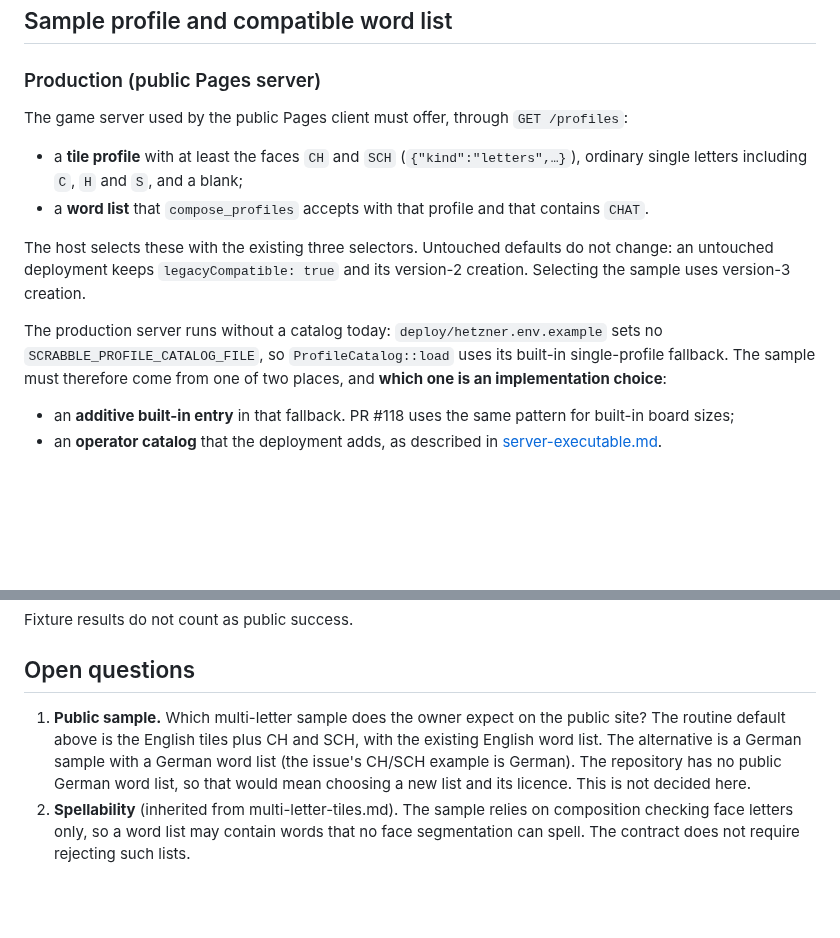
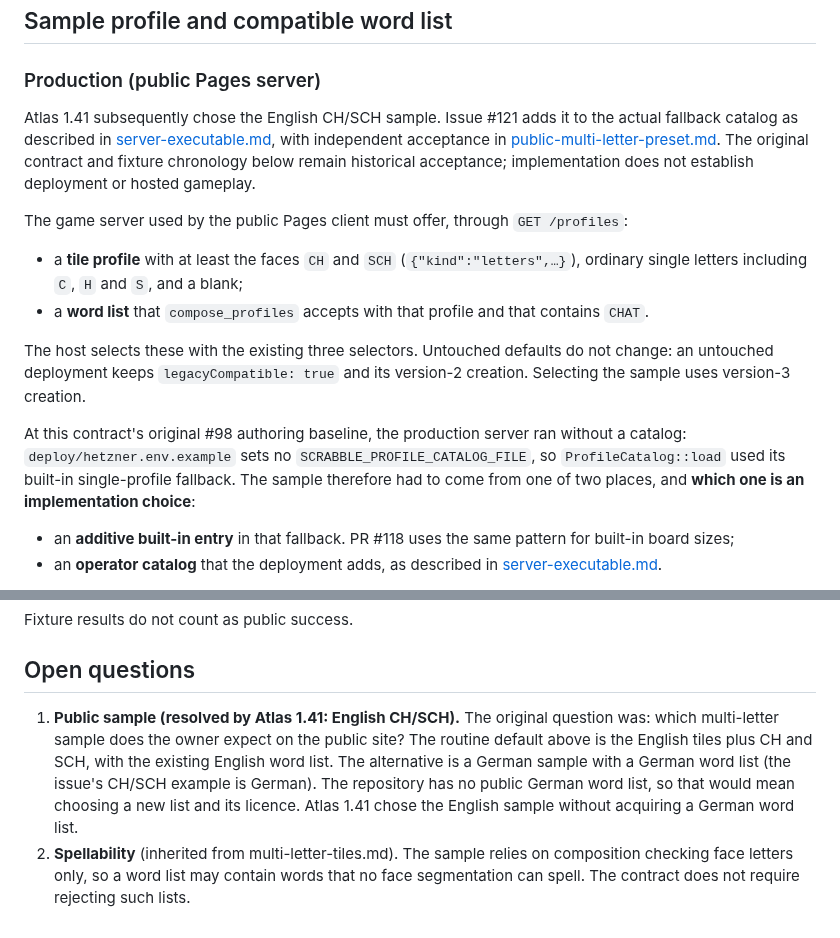
Before and after one commit to moritzbrantner/scrabble, a Markdown page: docs/specs/multi-letter-browser.md, 2 parts joined by grey strips. Drawn GitHub-style; blank space fills up the shorter version.

```diff
--- a/docs/specs/multi-letter-browser.md
+++ b/docs/specs/multi-letter-browser.md
@@ -29,6 +29,12 @@ The hexagonal `letters`/`tiles` main-word metric (Decision 1.23) belongs to
 
 ### Production (public Pages server)
 
+Atlas 1.41 subsequently chose the English CH/SCH sample. Issue #121 adds it to
+the actual fallback catalog as described in [server-executable.md](server-executable.md#independent-predefined-match-setup),
+with independent acceptance in [public-multi-letter-preset.md](public-multi-letter-preset.md).
+The original contract and fixture chronology below remain historical acceptance;
+implementation does not establish deployment or hosted gameplay.
+
 The game server used by the public Pages client must offer, through
 `GET /profiles`:
 
@@ -42,10 +48,11 @@ The host selects these with the existing three selectors. Untouched defaults do
 not change: an untouched deployment keeps `legacyCompatible: true` and its
 version-2 creation. Selecting the sample uses version-3 creation.
 
-The production server runs without a catalog today:
+At this contract's original #98 authoring baseline, the production server ran
+without a catalog:
 `deploy/hetzner.env.example` sets no `SCRABBLE_PROFILE_CATALOG_FILE`, so
-`ProfileCatalog::load` uses its built-in single-profile fallback. The sample
-must therefore come from one of two places, and **which one is an
+`ProfileCatalog::load` used its built-in single-profile fallback. The sample
+therefore had to come from one of two places, and **which one is an
 implementation choice**:
 
 - an **additive built-in entry** in that fallback. PR #118 uses the same pattern
@@ -274,12 +281,13 @@ Fixture results do not count as public success.
 
 ## Open questions
 
-1. **Public sample.** Which multi-letter sample does the owner expect on the
+1. **Public sample (resolved by Atlas 1.41: English CH/SCH).** The original
+   question was: which multi-letter sample does the owner expect on the
    public site? The routine default above is the English tiles plus CH and SCH,
    with the existing English word list. The alternative is a German sample with
    a German word list (the issue's CH/SCH example is German). The repository has
    no public German word list, so that would mean choosing a new list and its
-   licence. This is not decided here.
+   licence. Atlas 1.41 chose the English sample without acquiring a German word list.
 2. **Spellability** (inherited from multi-letter-tiles.md). The sample relies
    on composition checking face letters only, so a word list may contain words
    that no face segmentation can spell. The contract does not require rejecting
```
Also changed, not shown: docs/specs/server-executable.md (+16 -0 lines).
